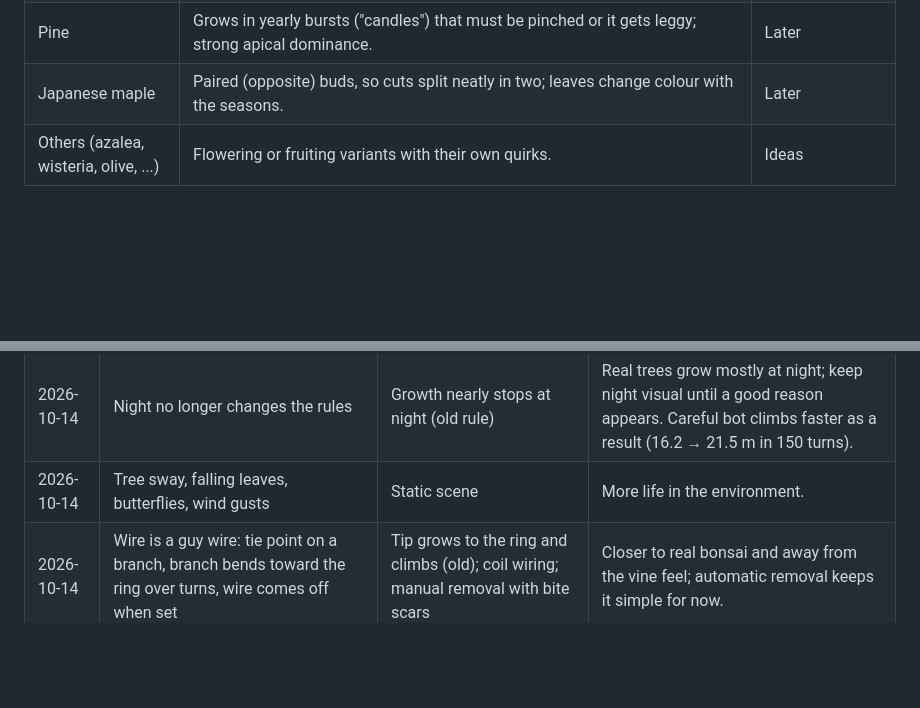
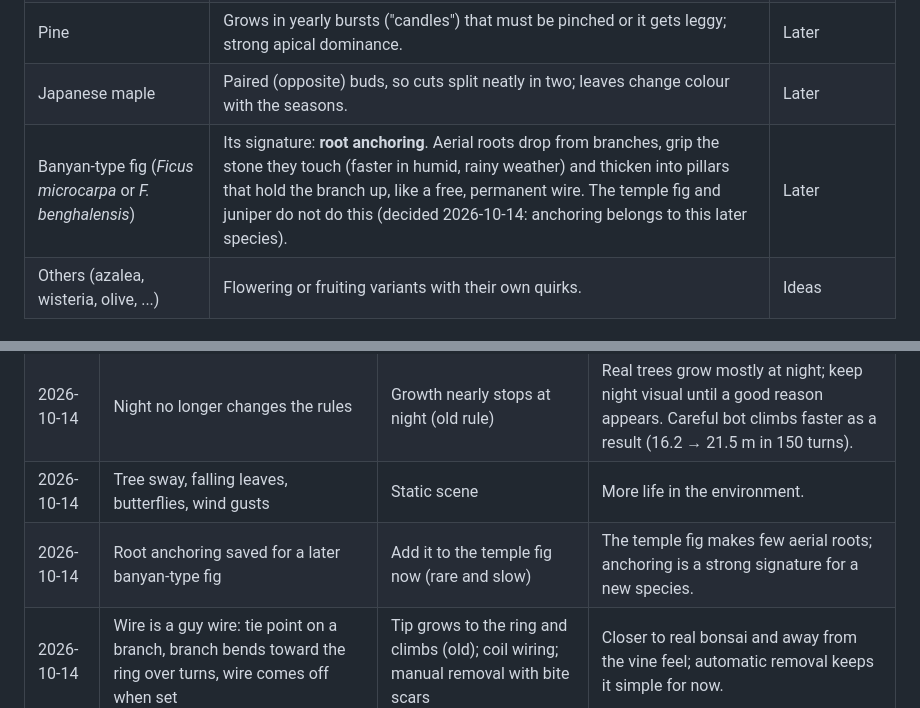
Before and after one commit to leftoverjacksons/bonzai, a Markdown page: docs/DESIGN.md, 2 parts joined by grey strips. GitHub-like rendering; blank space fills up the shorter version.

Commit message:
Design: root anchoring saved for a later banyan-type fig
Co-Authored-By: Claude Opus 5.5 <noreply@anthropic.com>
Claude-Session: https://claude.ai/code/session_01WrQHrnoqVKZTMNvN8tZ5E6

```diff
--- a/docs/DESIGN.md
+++ b/docs/DESIGN.md
@@ -128,6 +128,7 @@ Each species is a set of growth settings plus its own character. Build one, make
 | **Juniper (*Juniperus chinensis*)** | Slow, tough, stiff; bare wood never regrows, so a branch without foliage dies to silver deadwood. See §4.10b. | **Second, playable (2026-10-14)** |
 | Pine | Grows in yearly bursts ("candles") that must be pinched or it gets leggy; strong apical dominance. | Later |
 | Japanese maple | Paired (opposite) buds, so cuts split neatly in two; leaves change colour with the seasons. | Later |
+| Banyan-type fig (*Ficus microcarpa* or *F. benghalensis*) | Its signature: **root anchoring**. Aerial roots drop from branches, grip the stone they touch (faster in humid, rainy weather) and thicken into pillars that hold the branch up, like a free, permanent wire. The temple fig and juniper do not do this (decided 2026-10-14: anchoring belongs to this later species). | Later |
 | Others (azalea, wisteria, olive, ...) | Flowering or fruiting variants with their own quirks. | Ideas |
 
 ### 4.10a Temple fig notes (researched 2026-10-14)
@@ -436,6 +437,7 @@ Earlier list (v0 ideas, kept for reference):
 | 2026-10-14 | Minimal screen: card text behind a ?, everything else in a menu (§7.1) | Card panel with full text; full HUD | Playtest: too many words on screen. |
 | 2026-10-14 | Night no longer changes the rules | Growth nearly stops at night (old rule) | Real trees grow mostly at night; keep night visual until a good reason appears. Careful bot climbs faster as a result (16.2 → 21.5 m in 150 turns). |
 | 2026-10-14 | Tree sway, falling leaves, butterflies, wind gusts | Static scene | More life in the environment. |
+| 2026-10-14 | Root anchoring saved for a later banyan-type fig | Add it to the temple fig now (rare and slow) | The temple fig makes few aerial roots; anchoring is a strong signature for a new species. |
 | 2026-10-14 | Wire is a guy wire: tie point on a branch, branch bends toward the ring over turns, wire comes off when set | Tip grows to the ring and climbs (old); coil wiring; manual removal with bite scars | Closer to real bonsai and away from the vine feel; automatic removal keeps it simple for now. |
 | 2026-10-14 | Second species: juniper; choose the species when planting a new tree | Pine (candle bursts), Japanese maple, wisteria (a vine) | Most different play from the fig: no regrowth from bare wood, so every cut is planned. |
 | 2026-10-14 | Rain falls through the ruins: from open sky onto the first stone, then dripping off edges level by level; clear line of sight to the tree | Uniform rain everywhere | Playtest: rain was hard to see through; asked for physically sensible rain. |
```
